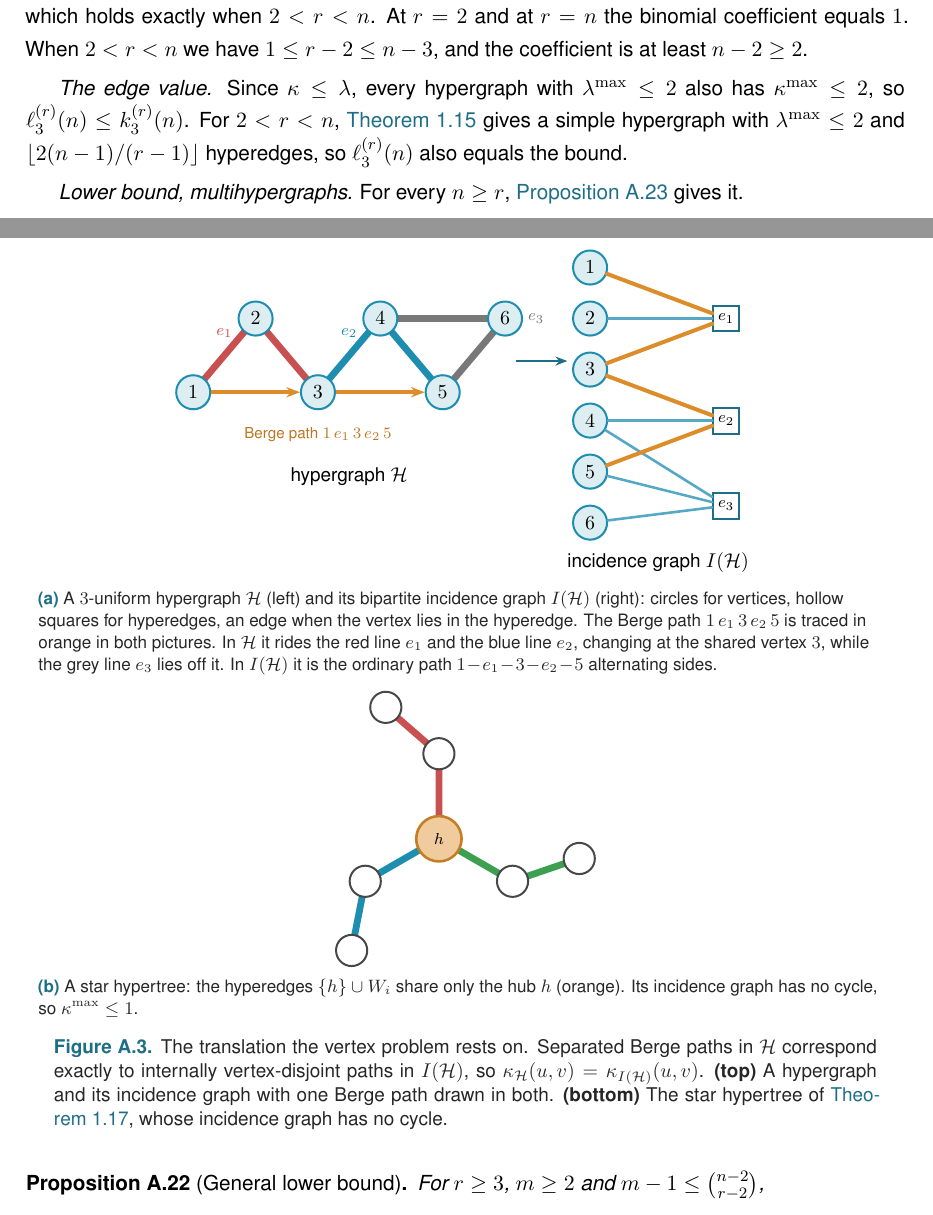
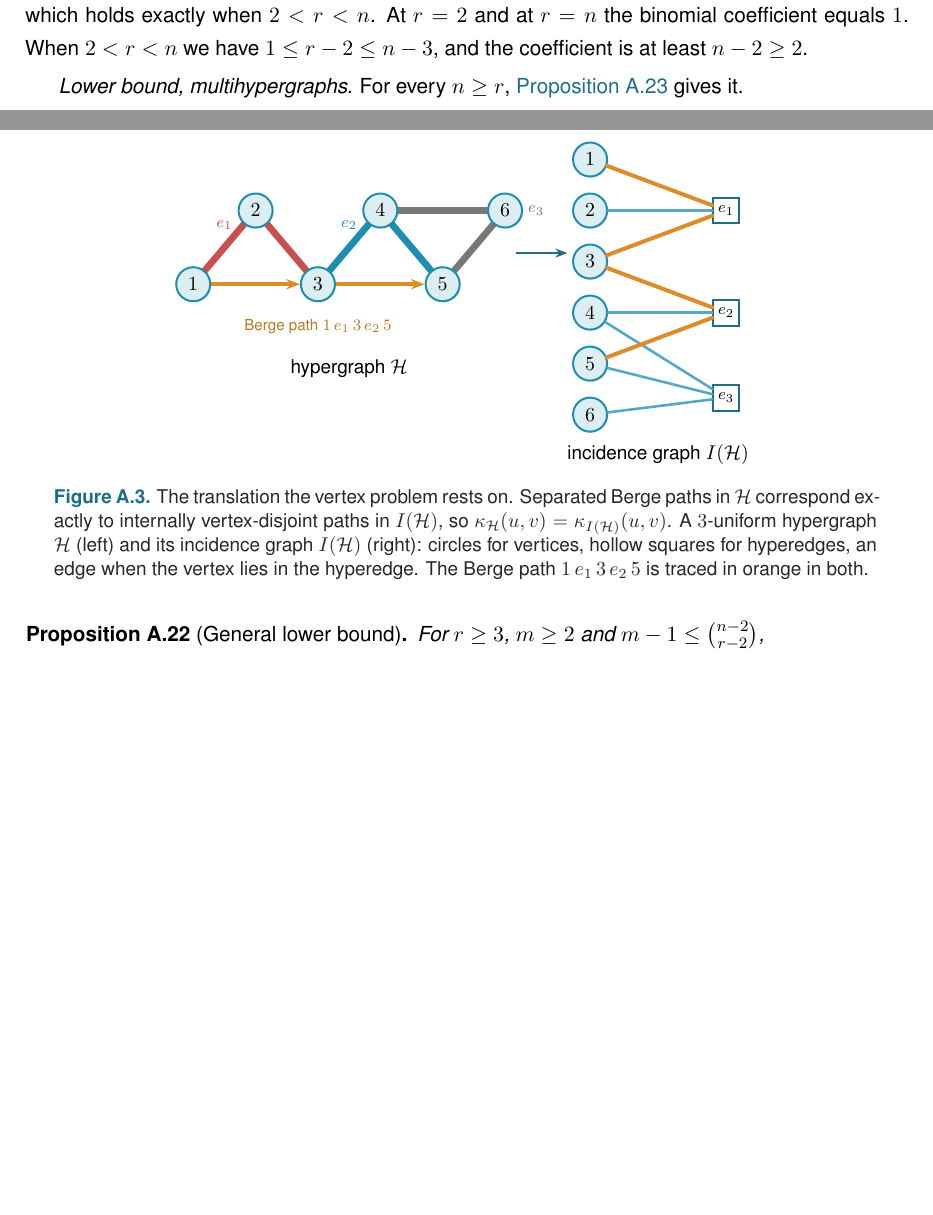
Before and after one commit to louisvandenbruwaene/Thesis_Repository, a LaTeX thesis (main.tex, which reads chapters/app_proofs.tex, chapters/ch1_basecases.tex): two parts of pages 25 and 58 of 81 before the commit and two parts of pages 25 and 58 of 79 after it, joined at a grey line, cut so that both start at the same text, the shorter picture padded with empty space. Compiled offline with pdfLaTeX; a LaTeX package or settings file that is missing is left out.

Commit message:
Cut repeats: edge value paragraph in the hypergraph m=3 proof, undirected-only sentence, second k>=l argument, 0.41m line, K_m(n) redefinition, and the second star hypertree drawing

```diff
--- a/chapters/app_proofs.tex
+++ b/chapters/app_proofs.tex
@@ -719,8 +719,6 @@ The bound at $m=2$ uses the incidence graph, where $\kap_\HH(u,v)=\kap_{I(\HH)}(
 
 \begin{figure}[htbp]
 \centering
-\begin{subfigure}[b]{0.99\textwidth}
-\centering
 \begin{tikzpicture}[scale=1.0]
 % ----- left: hypergraph H, 3-uniform, vertices 1..6, hyperedges e1,e2,e3 ---
 \begin{scope}
@@ -772,46 +770,12 @@ The bound at $m=2$ uses the incidence graph, where $\kap_\HH(u,v)=\kap_{I(\HH)}(
   \node[font=\small] at (1.2,-3.0) {incidence graph $I(\HH)$};
 \end{scope}
 \end{tikzpicture}
-\caption{A $3$-uniform hypergraph $\HH$ (left) and its bipartite incidence
-graph $I(\HH)$ (right): circles for vertices, hollow squares for hyperedges,
-an edge when the vertex lies in the hyperedge. The Berge path
-$1\,e_1\,3\,e_2\,5$ is traced in orange in both pictures. In $\HH$ it rides the
-red line $e_1$ and the blue line $e_2$, changing at the shared vertex $3$, while
-the grey line $e_3$ lies off it. In $I(\HH)$ it is the ordinary path
-$1\!-\!e_1\!-\!3\!-\!e_2\!-\!5$ alternating sides.}
-\label{fig:incidence-berge}
-\end{subfigure}
-
-\medskip
-\begin{subfigure}[b]{0.99\textwidth}
-\centering
-\begin{tikzpicture}[
-   stn/.style={metrostop, minimum size=5.5mm},
-   hub/.style={metrostop, minimum size=8mm, draw=vertexorange!90!black,
-               fill=vertexorange!45, line width=1.3pt}]
-% star hypertree: each hyperedge {h,u_i,w_i} is one metro line through the hub,
-% leaving radially to an inner station and bending to an outer one.
-\begin{scope}[on background layer]
-  \foreach \ang/\col in {90/metroA, 210/metroB, 330/metroC}{
-    \draw[metro, \col] (0,0) -- (\ang:1.5) -- ({\ang+22}:2.5);
-  }
-\end{scope}
-\foreach \ang in {90,210,330}{
-  \node[stn] at (\ang:1.5) {};
-  \node[stn] at ({\ang+22}:2.5) {};
-}
-\node[hub] at (0,0) {$h$};
-\end{tikzpicture}
-\caption{A star hypertree: the hyperedges $\{h\}\cup W_i$ share only the
-hub $h$ (orange). Its incidence graph has no cycle, so $\kap^{\max}\le1$.}
-\label{fig:star-hypertree}
-\end{subfigure}
 \caption[Incidence translation]{The translation the vertex problem rests on.
 Separated Berge paths in $\HH$ correspond exactly to
 internally vertex-disjoint paths in $I(\HH)$, so $\kap_\HH(u,v)=\kap_{I(\HH)}(u,v)$.
-\textbf{(top)} A hypergraph and its incidence graph with one Berge path
-drawn in both. \textbf{(bottom)} The star hypertree of
-\Cref{thm:hyper-vertex-m2}, whose incidence graph has no cycle.}
+A $3$-uniform hypergraph $\HH$ (left) and its incidence graph $I(\HH)$ (right):
+circles for vertices, hollow squares for hyperedges, an edge when the vertex lies
+in the hyperedge. The Berge path $1\,e_1\,3\,e_2\,5$ is traced in orange in both.}
 \label{fig:incidence}
 \end{figure}
 
--- a/chapters/ch1_basecases.tex
+++ b/chapters/ch1_basecases.tex
@@ -1098,10 +1095,6 @@ Since $q$ is an integer, $q \le \floor{2(n-1)/(r-1)}$.
 \emph{Lower bound, simple.}
 For $2 < r < n$, this is \Cref{prop:hyper-vertex-lower} at $m = 3$. It needs $2 \le \binom{n-2}{r-2}$, which holds exactly when $2 < r < n$. At $r=2$ and at $r=n$ the binomial coefficient equals $1$. When $2<r<n$ we have $1\le r-2\le n-3$, and the coefficient is at least $n-2\ge2$.
 
-\emph{The edge value.}
-Since $\kap\le\lec$, every hypergraph with $\lec^{\max}\le2$ also has $\kap^{\max}\le2$, so $\ell_3^{(r)}(n)\le k_3^{(r)}(n)$.
-For $2<r<n$, \Cref{prop:hyper-edge} gives a simple hypergraph with $\lec^{\max}\le2$ and $\floor{2(n-1)/(r-1)}$ hyperedges, so $\ell_3^{(r)}(n)$ also equals the bound.
-
 \emph{Lower bound, multihypergraphs.}
 For every $n \ge r$, \Cref{prop:hyper-vertex-lower-multi} gives it.
 
```
Also changed, not shown: main.pdf, chapters/app_proofs.tex (3 more changed lines), chapters/ch1_basecases.tex (5 more changed lines).
